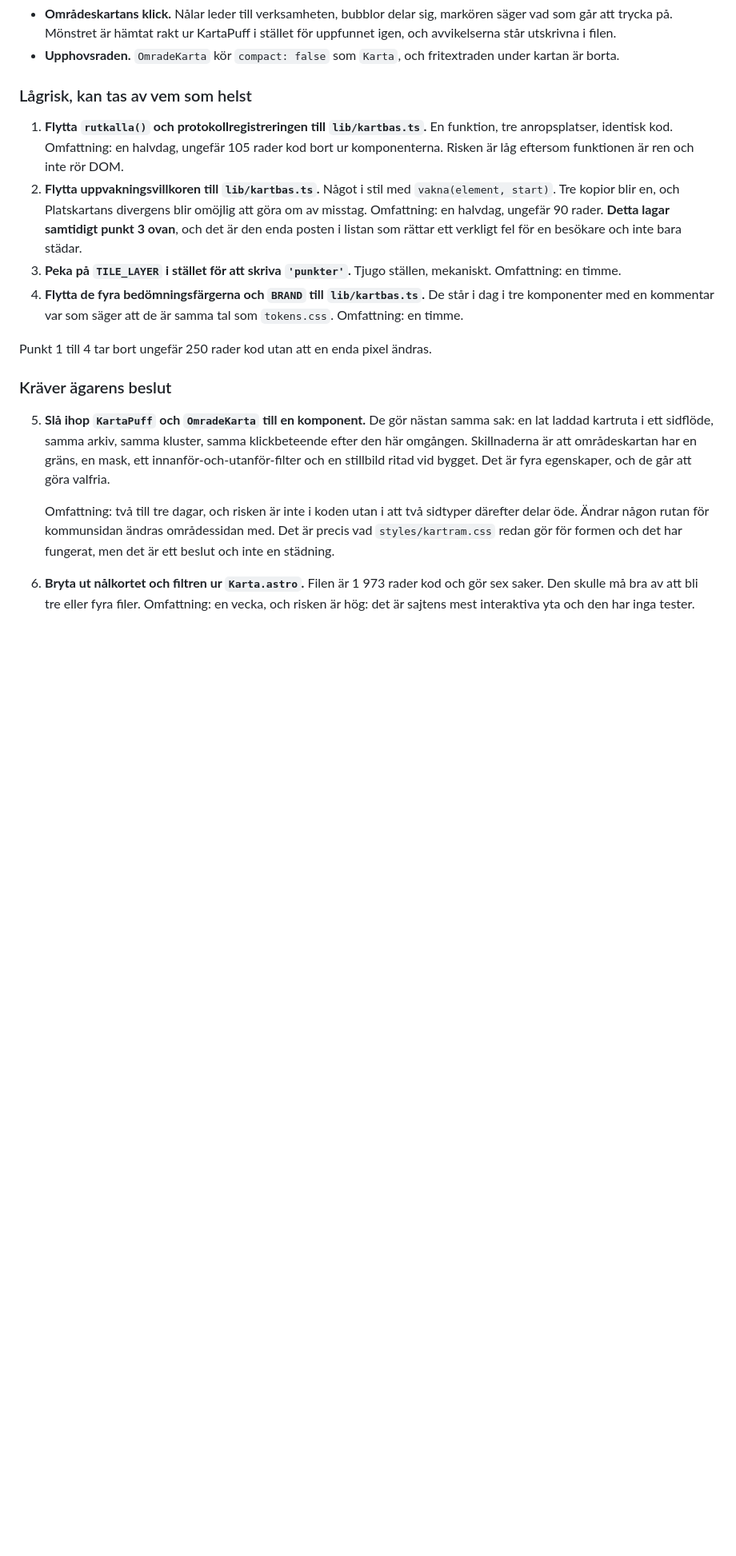
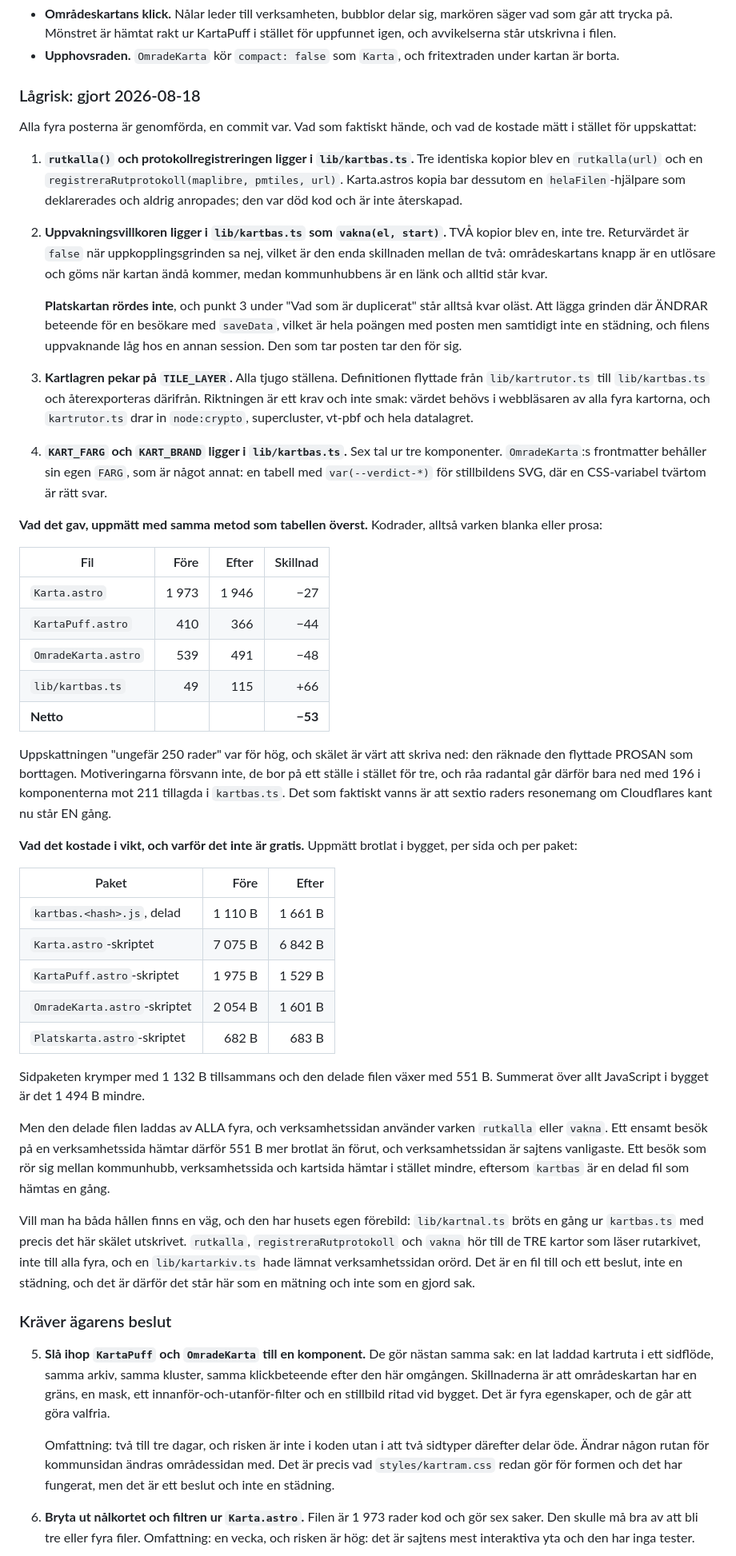
Before and after one commit to manserlandsson/prikko, a Markdown page: docs/32_fyra_kartor.md, the part around one of its changes. Shown at 80% size. Rendered like a GitHub page; blank space fills up the shorter version.

Commit message:
Kartdokumentet bokför de fyra lågriskposterna med uppmätta tal, för en lista över vad som borde göras ljuger så fort det är gjort
Posterna 1 till 4 är genomförda och står nu som gjorda, med vad de faktiskt
gav i stället för vad de gissades ge: 53 kodrader netto, inte 250.
Uppskattningen räknade den flyttade prosan som borttagen.

Två saker som avviker från listan står utskrivna. Platskartan rördes inte,
alltså är dess saknade uppkopplingsgrind fortfarande oläst. Och den delade
kartbas-filen växer 551 byte brotlat, vilket verksamhetssidan betalar utan
att använda något av det; vägen ur står beskriven som ett beslut och inte som
en gjord sak.

```diff
--- a/docs/32_fyra_kartor.md
+++ b/docs/32_fyra_kartor.md
@@ -184,24 +190,82 @@ en karta i fyra skepnader.
 - **Upphovsraden.** `OmradeKarta` kör `compact: false` som `Karta`, och
   fritextraden under kartan är borta.
 
-### Lågrisk, kan tas av vem som helst
+### Lågrisk: gjort 2026-08-18
 
-1. **Flytta `rutkalla()` och protokollregistreringen till `lib/kartbas.ts`.**
-   En funktion, tre anropsplatser, identisk kod. Omfattning: en halvdag,
-   ungefär 105 rader kod bort ur komponenterna. Risken är låg eftersom
-   funktionen är ren och inte rör DOM.
-2. **Flytta uppvakningsvillkoren till `lib/kartbas.ts`.** Något i stil med
-   `vakna(element, start)`. Tre kopior blir en, och Platskartans divergens
-   blir omöjlig att göra om av misstag. Omfattning: en halvdag, ungefär 90
-   rader. **Detta lagar samtidigt punkt 3 ovan**, och det är den enda posten i
-   listan som rättar ett verkligt fel för en besökare och inte bara städar.
-3. **Peka på `TILE_LAYER` i stället för att skriva `'punkter'`.** Tjugo
-   ställen, mekaniskt. Omfattning: en timme.
-4. **Flytta de fyra bedömningsfärgerna och `BRAND` till `lib/kartbas.ts`.**
-   De står i dag i tre komponenter med en kommentar var som säger att de är
-   samma tal som `tokens.css`. Omfattning: en timme.
+Alla fyra posterna är genomförda, en commit var. Vad som faktiskt hände, och
+vad de kostade mätt i stället för uppskattat:
 
-Punkt 1 till 4 tar bort ungefär 250 rader kod utan att en enda pixel ändras.
+1. **`rutkalla()` och protokollregistreringen ligger i `lib/kartbas.ts`.**
+   Tre identiska kopior blev en `rutkalla(url)` och en
+   `registreraRutprotokoll(maplibre, pmtiles, url)`. Karta.astros kopia bar
+   dessutom en `helaFilen`-hjälpare som deklarerades och aldrig anropades; den
+   var död kod och är inte återskapad.
+2. **Uppvakningsvillkoren ligger i `lib/kartbas.ts` som `vakna(el, start)`.**
+   TVÅ kopior blev en, inte tre. Returvärdet är `false` när
+   uppkopplingsgrinden sa nej, vilket är den enda skillnaden mellan de två:
+   områdeskartans knapp är en utlösare och göms när kartan ändå kommer, medan
+   kommunhubbens är en länk och alltid står kvar.
+
+   **Platskartan rördes inte**, och punkt 3 under "Vad som är duplicerat" står
+   alltså kvar oläst. Att lägga grinden där ÄNDRAR beteende för en besökare
+   med `saveData`, vilket är hela poängen med posten men samtidigt inte en
+   städning, och filens uppvaknande låg hos en annan session. Den som tar
+   posten tar den för sig.
+3. **Kartlagren pekar på `TILE_LAYER`.** Alla tjugo ställena. Definitionen
+   flyttade från `lib/kartrutor.ts` till `lib/kartbas.ts` och återexporteras
+   därifrån. Riktningen är ett krav och inte smak: värdet behövs i
+   webbläsaren av alla fyra kartorna, och `kartrutor.ts` drar in `node:crypto`,
+   supercluster, vt-pbf och hela datalagret.
+4. **`KART_FARG` och `KART_BRAND` ligger i `lib/kartbas.ts`.** Sex tal ur tre
+   komponenter. `OmradeKarta`:s frontmatter behåller sin egen `FARG`, som är
+   något annat: en tabell med `var(--verdict-*)` för stillbildens SVG, där en
+   CSS-variabel tvärtom är rätt svar.
+
+**Vad det gav, uppmätt med samma metod som tabellen överst.** Kodrader, alltså
+varken blanka eller prosa:
+
+| Fil | Före | Efter | Skillnad |
+|---|---:|---:|---:|
+| `Karta.astro` | 1 973 | 1 946 | −27 |
+| `KartaPuff.astro` | 410 | 366 | −44 |
+| `OmradeKarta.astro` | 539 | 491 | −48 |
+| `lib/kartbas.ts` | 49 | 115 | +66 |
+| **Netto** | | | **−53** |
+
+Uppskattningen "ungefär 250 rader" var för hög, och skälet är värt att skriva
+ned: den räknade den flyttade PROSAN som borttagen. Motiveringarna försvann
+inte, de bor på ett ställe i stället för tre, och råa radantal går därför bara
+ned med 196 i komponenterna mot 211 tillagda i `kartbas.ts`. Det som faktiskt
+vanns är att sextio raders resonemang om Cloudflares kant nu står EN gång.
+
+**Vad det kostade i vikt, och varför det inte är gratis.** Uppmätt brotlat i
+bygget, per sida och per paket:
+
+| Paket | Före | Efter |
+|---|---:|---:|
+| `kartbas.<hash>.js`, delad | 1 110 B | 1 661 B |
+| `Karta.astro`-skriptet | 7 075 B | 6 842 B |
+| `KartaPuff.astro`-skriptet | 1 975 B | 1 529 B |
+| `OmradeKarta.astro`-skriptet | 2 054 B | 1 601 B |
+| `Platskarta.astro`-skriptet | 682 B | 683 B |
+
+Sidpaketen krymper med 1 132 B tillsammans och den delade filen växer med
+551 B. Summerat över allt JavaScript i bygget är det 1 494 B mindre.
+
+Men den delade filen laddas av ALLA fyra, och verksamhetssidan använder
+varken `rutkalla` eller `vakna`. Ett ensamt besök på en verksamhetssida
+hämtar därför 551 B mer brotlat än förut, och verksamhetssidan är sajtens
+vanligaste. Ett besök som rör sig mellan kommunhubb, verksamhetssida och
+kartsida hämtar i stället mindre, eftersom `kartbas` är en delad fil som
+hämtas en gång.
+
+Vill man ha båda hållen finns en väg, och den har husets egen förebild:
+`lib/kartnal.ts` bröts en gång ur `kartbas.ts` med precis det här skälet
+utskrivet. `rutkalla`, `registreraRutprotokoll` och `vakna` hör till de TRE
+kartor som läser rutarkivet, inte till alla fyra, och en `lib/kartarkiv.ts`
+hade lämnat verksamhetssidan orörd. Det är en fil till och ett beslut, inte
+en städning, och det är därför det står här som en mätning och inte som en
+gjord sak.
 
 ### Kräver ägarens beslut
 
```
Also changed, not shown: other parts of docs/32_fyra_kartor.md (+6 -0 lines).
